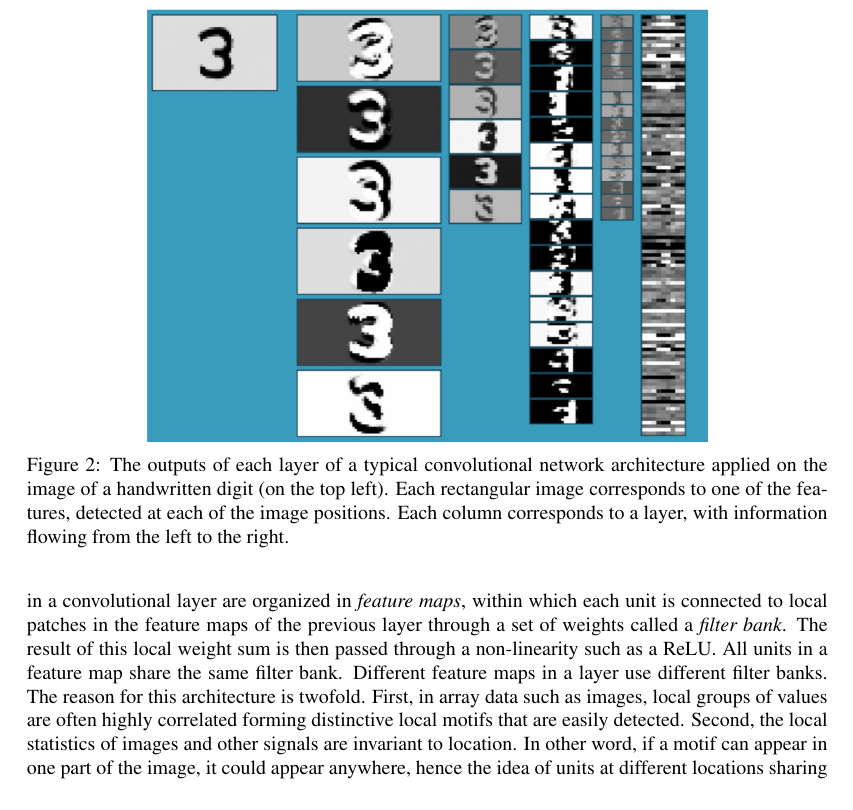
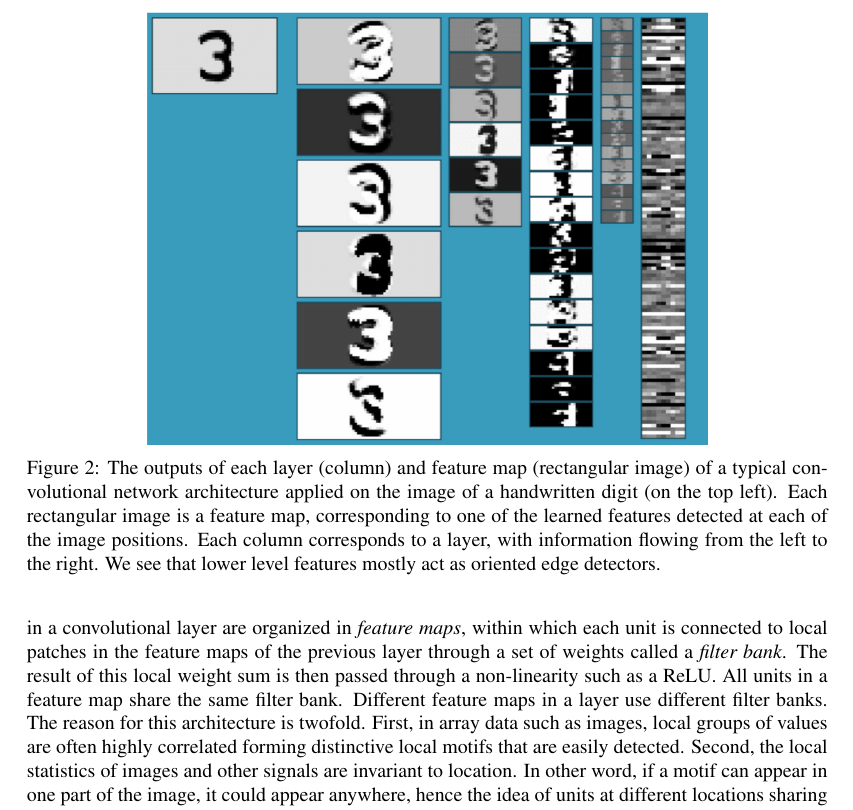
Before and after one commit to yoshua/dl-nature-review, a LaTeX document (deepreview.tex): part of page 6 of 24, cut so that both start at the same text. Compiled offline with pdfLaTeX.

Commit message:
improved convnet caption

```diff
--- a/deepreview.tex
+++ b/deepreview.tex
@@ -377,11 +377,13 @@ $j$ in the layer below is just $y_j \partial E/\partial z_k$.
   \includegraphics[width=0.70\linewidth]{convnet-diagram}
 \end{center}
 \vspace{-0.6cm}
-\caption{The outputs of each layer of a typical convolutional network architecture
+\caption{The outputs of each layer (column) and feature map (rectangular image)
+of a typical convolutional network architecture
 applied on the image of a handwritten digit (on the top left). Each rectangular
-image corresponds to one of the features, detected at each of the image positions.
+image is a feature map, corresponding to one of the learned features
+detected at each of the image positions.
 Each column corresponds to a layer, with information flowing from the left to
-the right.
+the right. We see that lower level features mostly act as oriented edge detectors.
 }
 %\vspace{-0.8cm}
 \label{fig:convnet}
```
